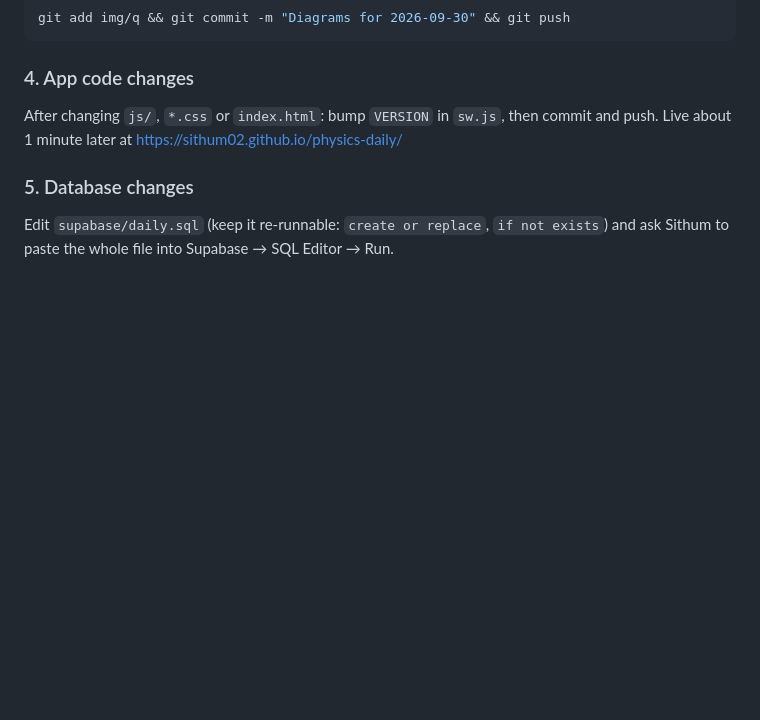
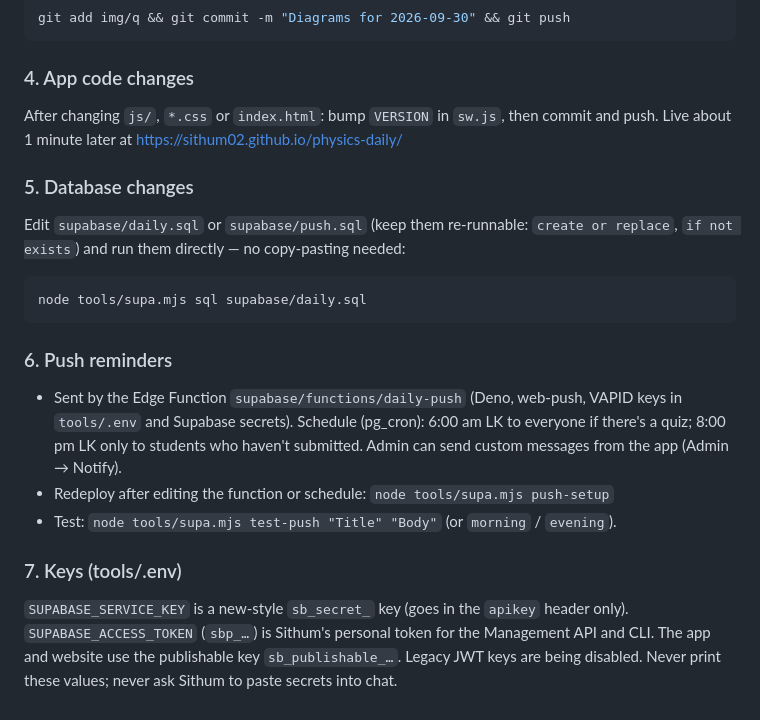
Before and after one commit to Sithum02/physics-daily, a Markdown page: WORKFLOW.md, the part around the change. GitHub-like rendering; blank space fills up the shorter version.

Commit message:
Workflow notes: supa.mjs, push reminders, keys
Co-Authored-By: Claude Opus 5.5 <noreply@anthropic.com>

````diff
--- a/WORKFLOW.md
+++ b/WORKFLOW.md
@@ -88,5 +88,24 @@ Live about 1 minute later at https://sithum02.github.io/physics-daily/
 
 ### 5. Database changes
 
-Edit `supabase/daily.sql` (keep it re-runnable: `create or replace`, `if not exists`) and ask Sithum
-to paste the whole file into Supabase → SQL Editor → Run.
+Edit `supabase/daily.sql` or `supabase/push.sql` (keep them re-runnable: `create or replace`,
+`if not exists`) and run them directly — no copy-pasting needed:
+
+```bash
+node tools/supa.mjs sql supabase/daily.sql
+```
+
+### 6. Push reminders
+
+- Sent by the Edge Function `supabase/functions/daily-push` (Deno, web-push, VAPID keys in `tools/.env`
+  and Supabase secrets). Schedule (pg_cron): 6:00 am LK to everyone if there's a quiz; 8:00 pm LK only to
+  students who haven't submitted. Admin can send custom messages from the app (Admin → Notify).
+- Redeploy after editing the function or schedule: `node tools/supa.mjs push-setup`
+- Test: `node tools/supa.mjs test-push "Title" "Body"` (or `morning` / `evening`).
+
+### 7. Keys (tools/.env)
+
+`SUPABASE_SERVICE_KEY` is a new-style `sb_secret_` key (goes in the `apikey` header only).
+`SUPABASE_ACCESS_TOKEN` (`sbp_…`) is Sithum's personal token for the Management API and CLI.
+The app and website use the publishable key `sb_publishable_…`. Legacy JWT keys are being disabled.
+Never print these values; never ask Sithum to paste secrets into chat.
````
